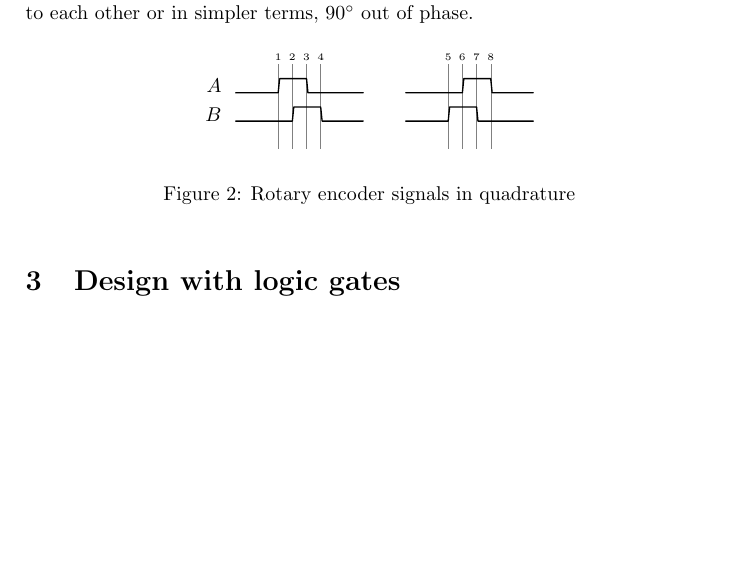
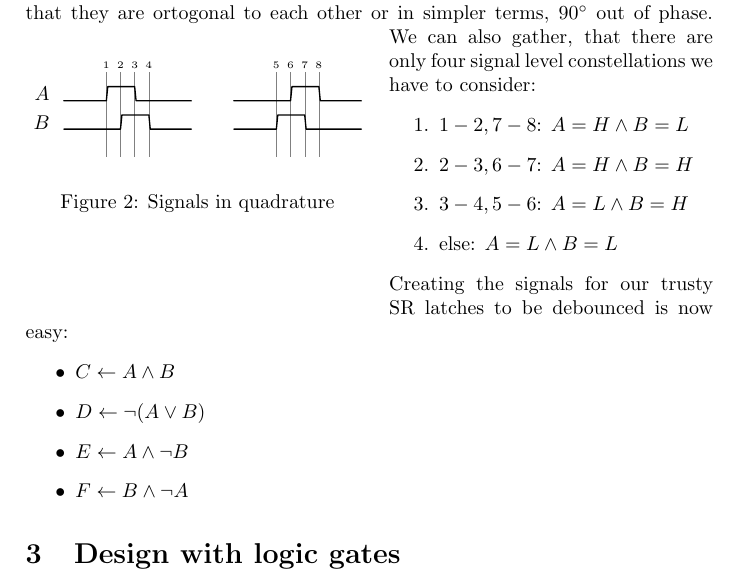
Before and after one commit to xdsopl/vhdl, a LaTeX paper (doc/quadrature_decoder.tex): part of page 2 of 6, cut so that both start at the same text, the shorter picture padded with empty space. Compiled offline with pdfLaTeX.

Commit message:
added how to come up with the signals C-F

```diff
--- a/doc/quadrature_decoder.tex
+++ b/doc/quadrature_decoder.tex
@@ -42,7 +42,7 @@ Yes, we can!
 Let's disregard the erratic pulses for a moment so we can focus on the interrelation of the signals shown in figure~\ref{fig:quadrature} created by a rotary encoder.
 On the left you can see waveforms that happen when the wheel of the rotary encoder is turned one step left and one step right is what you see on the right side.
 These signals are said to be \emph{in quadrature} as their relation is that they are ortogonal to each other or in simpler terms, $90\degree$ out of phase.
-\begin{figure}[h]
+\begin{wrapfigure}{l}{0.5\textwidth}
 \centering
 \begin{tikztimingtable}
 & SSS N(A1)SN(A2)SN(A3)SN(A4) SSS SSS SSS N(A5)SN(A6)SN(A7)SN(A8) SSS \\
@@ -69,9 +69,23 @@ $B$ & LLL LHH LLL SSS LLL HHL LLL \\
 \draw[help lines] (A8) -- (B8);
 \end{pgfonlayer}
 \end{tikztimingtable}
-\caption{Rotary encoder signals in quadrature}
+\caption{Signals in quadrature}
 \label{fig:quadrature}
-\end{figure}
+\end{wrapfigure}
+We can also gather, that there are only four signal level constellations we have to consider:
+\begin{enumerate}
+\item $1-2, 7-8$: $A=H \land B=L$
+\item $2-3, 6-7$: $A=H \land B=H$
+\item $3-4, 5-6$: $A=L \land B=H$
+\item else: $A=L \land B=L$
+\end{enumerate}
+Creating the signals for our trusty SR~latches to be debounced is now easy:
+\begin{itemize}
+\item $C \gets A \land B$
+\item $D \gets \neg (A \lor B)$
+\item $E \gets A \land \neg B$
+\item $F \gets B \land \neg A$
+\end{itemize}
 \section{Design with logic gates}
 Someone used to designing with logic gates might come up with a circuit like shown in figure~\ref{fig:logic}.
 \begin{figure}[h]
```
Also changed, not shown: doc/quadrature_decoder.pdf, doc/quadrature_decoder.tex (2 more changed lines).
